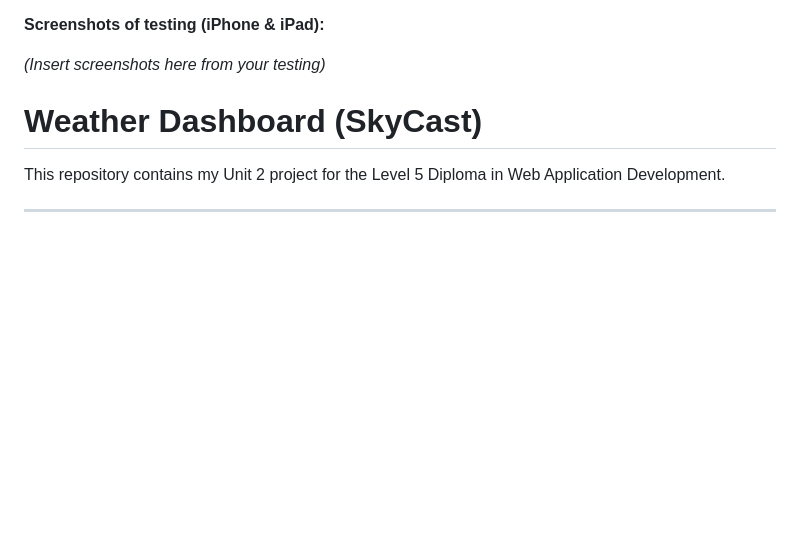
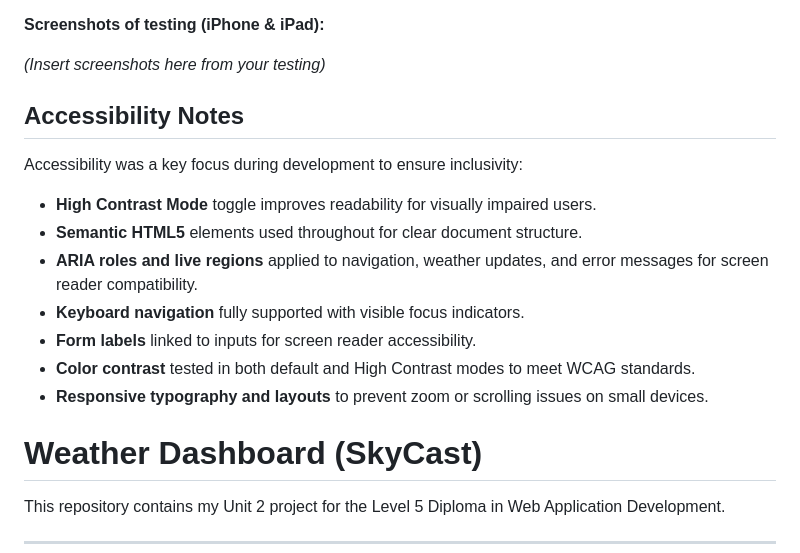
Before and after one commit to thomasfitz24/unit-2-interactive-frontend, a Markdown page: README.md, the part around the change. Drawn GitHub-style; blank space fills up the shorter version.

Commit message:
docs: add Accessibility Notes section to README

```diff
--- a/README.md
+++ b/README.md
@@ -72,6 +72,18 @@ The site has been thoroughly tested on iPhone and iPad devices to ensure full re
 
 *(Insert screenshots here from your testing)*
 
+
+## Accessibility Notes
+
+Accessibility was a key focus during development to ensure inclusivity:
+
+* **High Contrast Mode** toggle improves readability for visually impaired users.
+* **Semantic HTML5** elements used throughout for clear document structure.
+* **ARIA roles and live regions** applied to navigation, weather updates, and error messages for screen reader compatibility.
+* **Keyboard navigation** fully supported with visible focus indicators.
+* **Form labels** linked to inputs for screen reader accessibility.
+* **Color contrast** tested in both default and High Contrast modes to meet WCAG standards.
+* **Responsive typography and layouts** to prevent zoom or scrolling issues on small devices.
 
 # Weather Dashboard (SkyCast)
 
```
